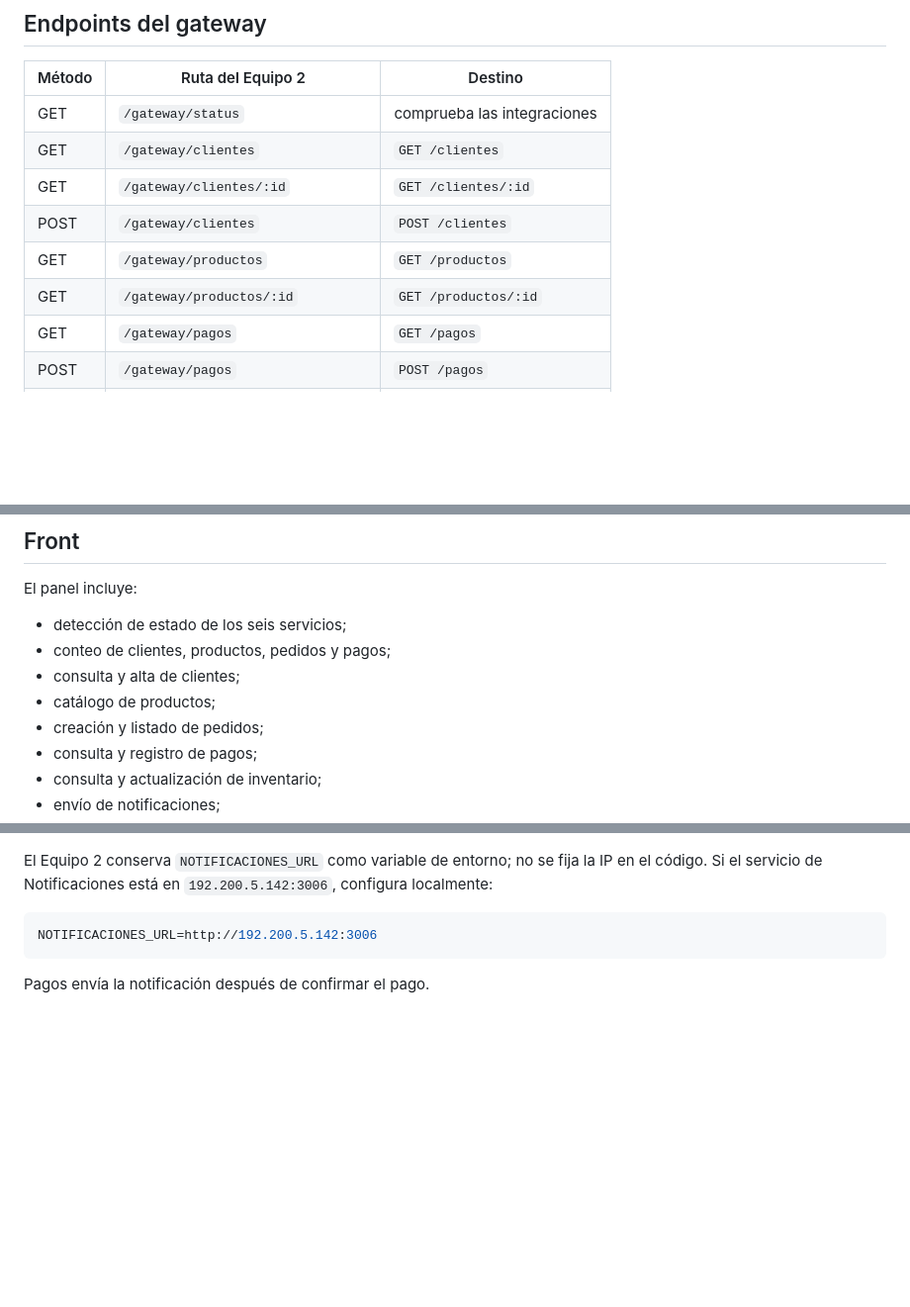
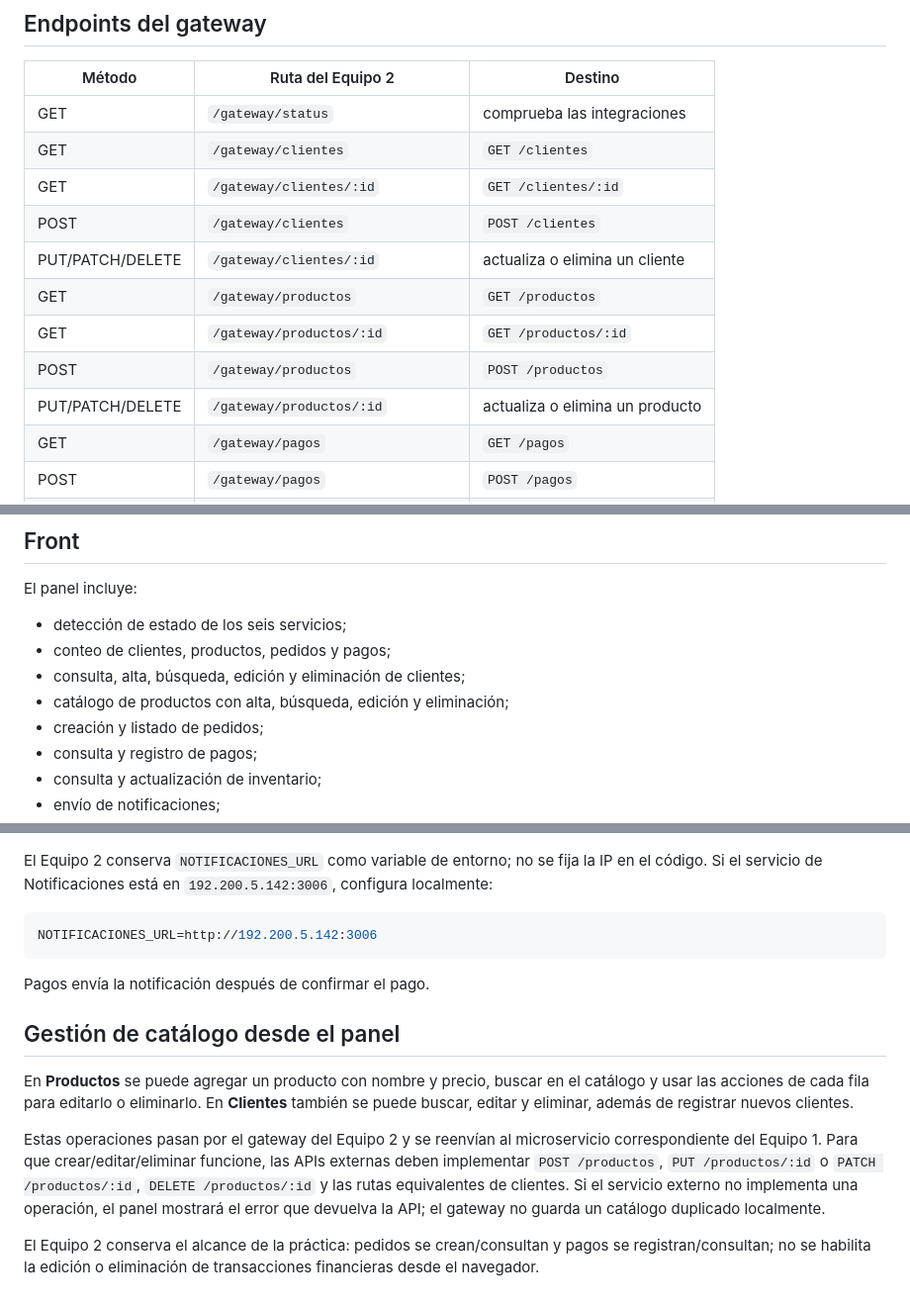
Before and after one commit to jr-0205/Equipo-2-Pedidos-y-Pagos, a Markdown page: FRONTEND.md, 3 parts joined by grey strips. Shown at 99% size. Rendered like a GitHub page; blank space fills up the shorter version.

Commit message:
docs(frontend): documentar gestion de productos y clientes

````diff
--- a/FRONTEND.md
+++ b/FRONTEND.md
@@ -63,8 +63,11 @@ También se normalizan URLs que accidentalmente terminen con el nombre del servi
 | GET | `/gateway/clientes` | `GET /clientes` |
 | GET | `/gateway/clientes/:id` | `GET /clientes/:id` |
 | POST | `/gateway/clientes` | `POST /clientes` |
+| PUT/PATCH/DELETE | `/gateway/clientes/:id` | actualiza o elimina un cliente |
 | GET | `/gateway/productos` | `GET /productos` |
 | GET | `/gateway/productos/:id` | `GET /productos/:id` |
+| POST | `/gateway/productos` | `POST /productos` |
+| PUT/PATCH/DELETE | `/gateway/productos/:id` | actualiza o elimina un producto |
 | GET | `/gateway/pagos` | `GET /pagos` |
 | POST | `/gateway/pagos` | `POST /pagos` |
 | GET | `/gateway/inventario/:productoId` | consulta existencia |
@@ -77,8 +80,8 @@ El panel incluye:
 
 - detección de estado de los seis servicios;
 - conteo de clientes, productos, pedidos y pagos;
-- consulta y alta de clientes;
-- catálogo de productos;
+- consulta, alta, búsqueda, edición y eliminación de clientes;
+- catálogo de productos con alta, búsqueda, edición y eliminación;
 - creación y listado de pedidos;
 - consulta y registro de pagos;
 - consulta y actualización de inventario;
@@ -176,3 +179,12 @@ NOTIFICACIONES_URL=http://192.200.5.142:3006
 ```
 
 Pagos envía la notificación después de confirmar el pago.
+
+
+## Gestión de catálogo desde el panel
+
+En **Productos** se puede agregar un producto con nombre y precio, buscar en el catálogo y usar las acciones de cada fila para editarlo o eliminarlo. En **Clientes** también se puede buscar, editar y eliminar, además de registrar nuevos clientes.
+
+Estas operaciones pasan por el gateway del Equipo 2 y se reenvían al microservicio correspondiente del Equipo 1. Para que crear/editar/eliminar funcione, las APIs externas deben implementar `POST /productos`, `PUT /productos/:id` o `PATCH /productos/:id`, `DELETE /productos/:id` y las rutas equivalentes de clientes. Si el servicio externo no implementa una operación, el panel mostrará el error que devuelva la API; el gateway no guarda un catálogo duplicado localmente.
+
+El Equipo 2 conserva el alcance de la práctica: pedidos se crean/consultan y pagos se registran/consultan; no se habilita la edición o eliminación de transacciones financieras desde el navegador.
````
